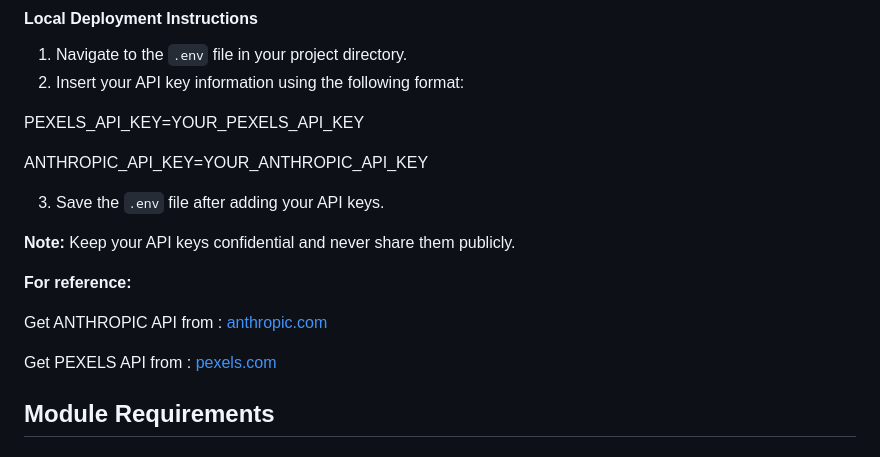
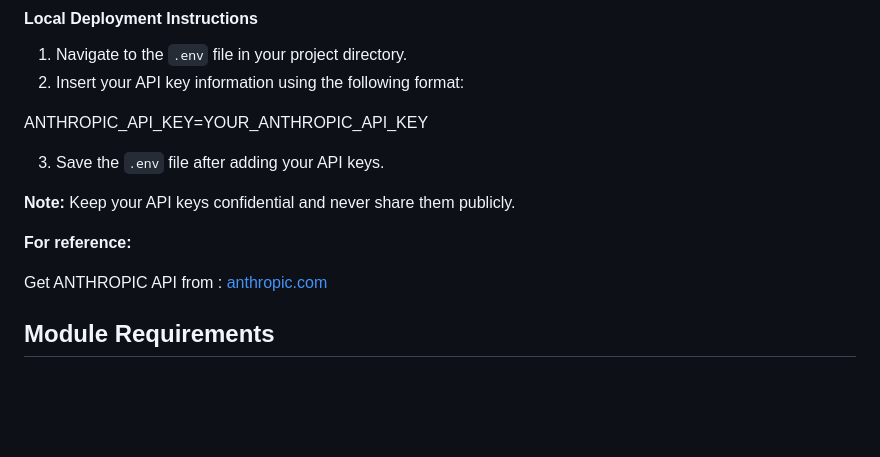
Before and after one commit to Carolzhangzz/frontendiffusion, a Markdown page: README.md, the part around the change. Rendered like a GitHub page; blank space fills up the shorter version.

```diff
--- a/README.md
+++ b/README.md
@@ -42,8 +42,6 @@ Ensure that the terminal is opened in the project folder directory.
 1. Navigate to the `.env` file in your project directory.
 2. Insert your API key information using the following format:
 
-PEXELS_API_KEY=YOUR_PEXELS_API_KEY
-
 ANTHROPIC_API_KEY=YOUR_ANTHROPIC_API_KEY
 
 3. Save the `.env` file after adding your API keys.
@@ -56,7 +54,7 @@ ANTHROPIC_API_KEY=YOUR_ANTHROPIC_API_KEY
 
 Get ANTHROPIC API from : [anthropic.com](https://console.anthropic.com/settings/keys)
 
-Get PEXELS API from : [pexels.com](https://help.pexels.com/hc/en-us/articles/900004904026-How-do-I-get-an-API-key)
+<!--Get PEXELS API from : [pexels.com](https://help.pexels.com/hc/en-us/articles/900004904026-How-do-I-get-an-API-key)-->
 
 ## Module Requirements
 
```
